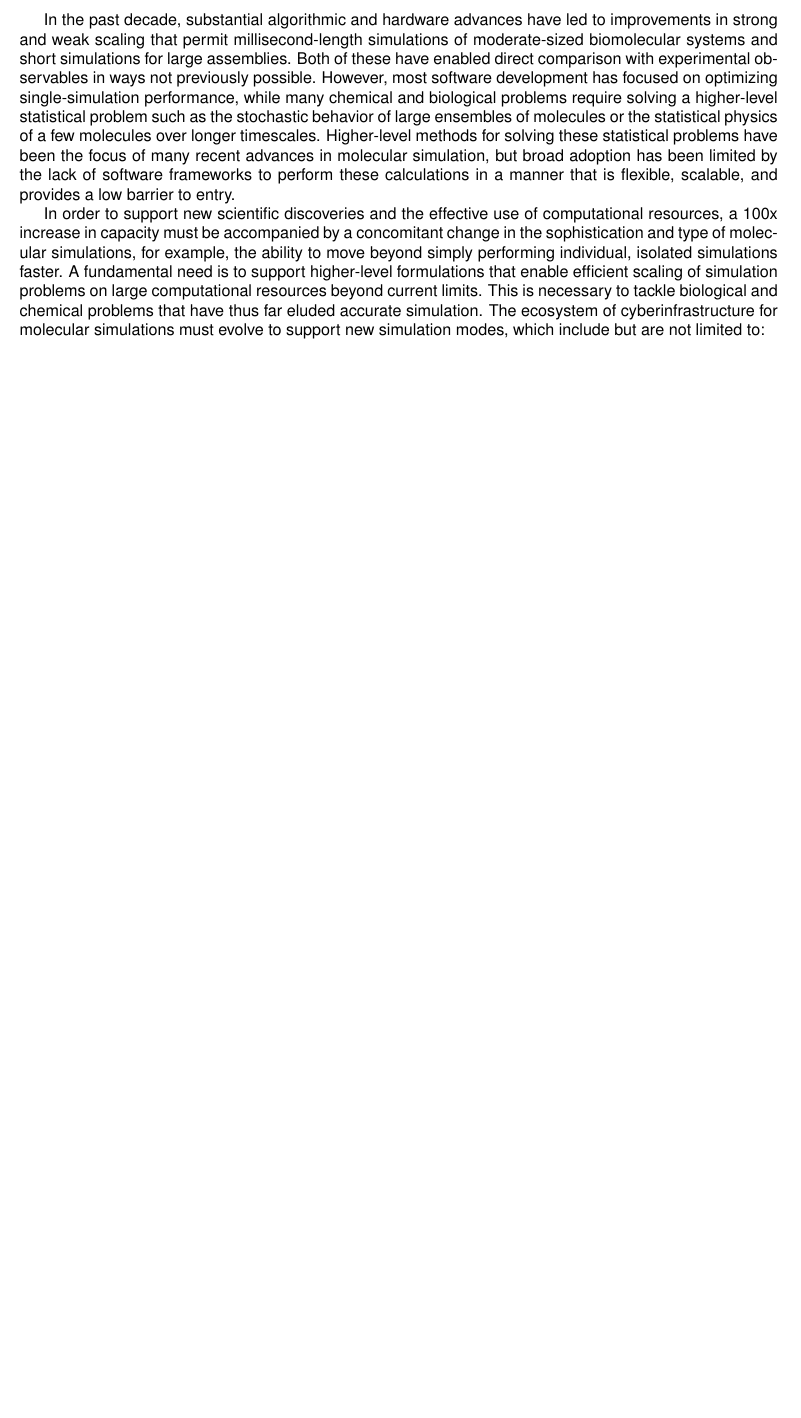
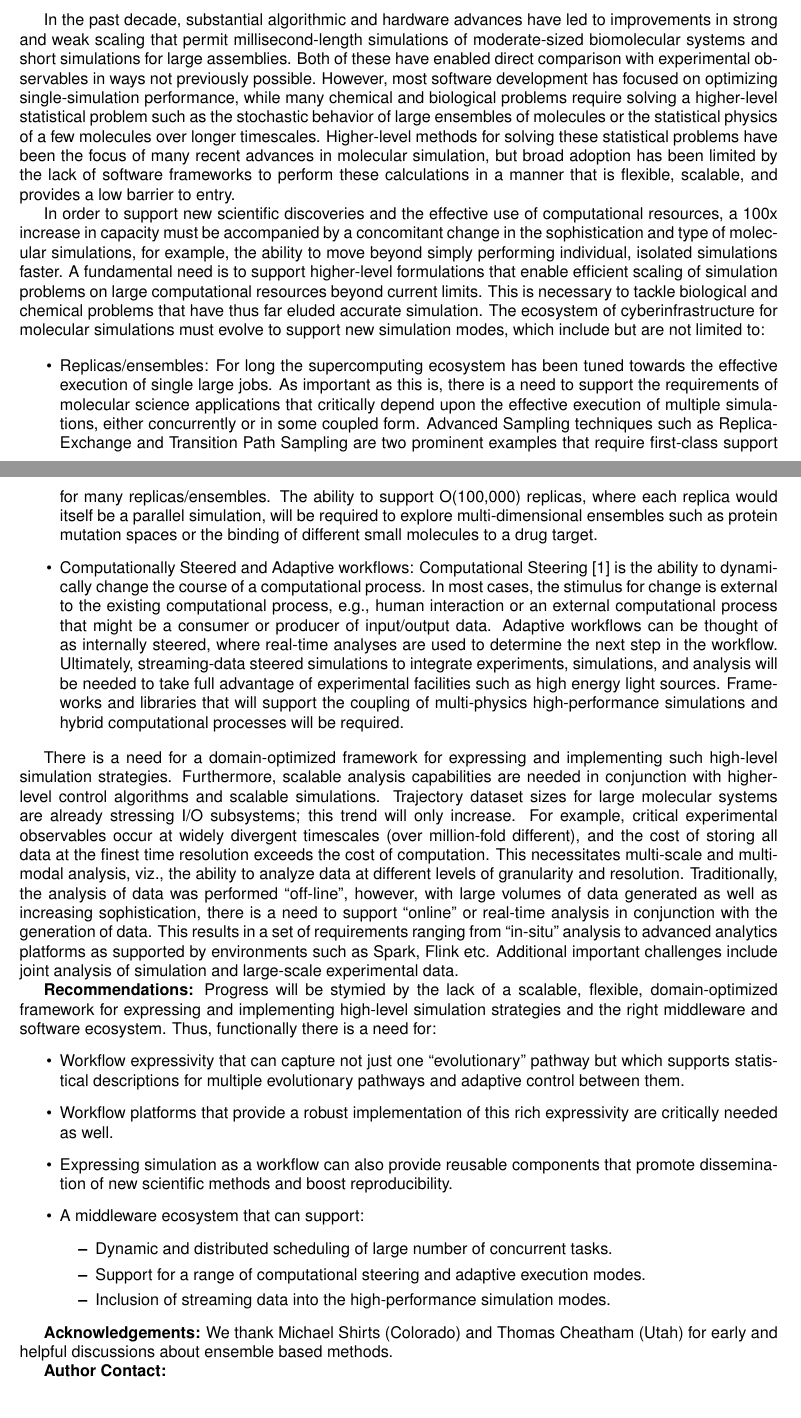
Before and after one commit to radical-project/next-generation-molecular-simulations, a LaTeX document (whitepaper.tex): part of the page before the commit and two parts of pages 1 and 2 of 3 after it, the two joined at a grey line, cut so that both start at the same text, the shorter picture padded with empty space. Compiled offline with pdfLaTeX.

Commit message:
10:45pm E checkpoint

```diff
--- a/whitepaper.tex
+++ b/whitepaper.tex
@@ -126,6 +124,89 @@
 
 \section*{Introduction}
 
-In the past decade, substantial algorithmic and hardware advances have led to improvements in strong and weak scaling that permit millisecond-length simulations of moderate-sized biomolecular systems and short simulations for large assemblies.  Both of these have enabled direct comparison with experimental observables in ways not previously possible.  However, most software development has focused on optimizing single-simulation performance, while many chemical and biological problems require solving a higher-level statistical problem such as the stochastic behavior of large ensembles of molecules or the statistical physics of a few molecules over longer timescales.  Higher-level methods for solving these statistical problems have been the focus of many recent advances in molecular simulation, but broad adoption has been limited by the lack  of software frameworks to perform these calculations in a manner that is flexible, scalable, and provides a low barrier to entry.
+In the past decade, substantial algorithmic and hardware advances have led to
+improvements in strong and weak scaling that permit millisecond-length
+simulations of moderate-sized biomolecular systems and short simulations for
+large assemblies.  Both of these have enabled direct comparison with
+experimental observables in ways not previously possible.  However, most
+software development has focused on optimizing single-simulation performance,
+while many chemical and biological problems require solving a higher-level
+statistical problem such as the stochastic behavior of large ensembles of
+molecules or the statistical physics of a few molecules over longer timescales.
+Higher-level methods for solving these statistical problems have been the focus
+of many recent advances in molecular simulation, but broad adoption has been
+limited by the lack of software frameworks to perform these calculations in a
+manner that is flexible, scalable, and provides a low barrier to entry.
 
-In order to support new scientific discoveries and the effective use of computational resources, a 100x increase in capacity must be accompanied by a concomitant change in the  sophistication and type of molecular simulations, for example, the ability to move beyond simply performing individual, isolated simulations faster. A fundamental need is to support higher-level formulations that enable efficient scaling of simulation problems on large computational resources beyond current limits.  This is necessary to tackle biological and chemical problems that have thus far eluded accurate simulation.  The ecosystem of cyberinfrastructure for molecular simulations must evolve to support new simulation modes, which include but are not limited to:
+In order to support new scientific discoveries and the effective use of
+computational resources, a 100x increase in capacity must be accompanied by a
+concomitant change in the sophistication and type of molecular simulations, for
+example, the ability to move beyond simply performing individual, isolated
+simulations faster. A fundamental need is to support higher-level formulations
+that enable efficient scaling of simulation problems on large computational
+resources beyond current limits.  This is necessary to tackle biological and
+chemical problems that have thus far eluded accurate simulation.  The ecosystem
+of cyberinfrastructure for molecular simulations must evolve to support new
+simulation modes, which include but are not limited to:
+
+\begin{itemize}
+\item Replicas/ensembles: For long the supercomputing ecosystem has been tuned
+  towards the effective execution of single large jobs. As important as this is,
+  there is a need to support the requirements of molecular science applications
+  that critically depend upon the effective execution of multiple simulations,
+  either concurrently or in some coupled form. Advanced Sampling techniques such
+  as Replica-Exchange and Transition Path Sampling are two prominent examples
+  that require first-class support for many replicas/ensembles. The ability to
+  support O(100,000) replicas, where each replica would itself be a parallel
+  simulation, will be required to explore multi-dimensional ensembles such as
+  protein mutation spaces or the binding of different small molecules to a drug
+  target.
+
+\item Computationally Steered and Adaptive workflows: Computational Steering [1]
+  is the ability to dynamically change the course of a computational process. In
+  most cases, the stimulus for change is external to the existing computational
+  process, e.g., human interaction or an external computational process that
+  might be a consumer or producer of input/output data.  Adaptive workflows can
+  be thought of as internally steered, where real-time analyses are used to
+  determine the next step in the workflow. Ultimately, streaming-data steered
+  simulations to integrate experiments, simulations, and analysis will be needed
+  to take full advantage of experimental facilities such as high energy light
+  sources. Frameworks and libraries that will support the coupling of
+  multi-physics high-performance simulations and hybrid computational processes
+  will be required.
+
+\end{itemize}
+
+There is a need for a domain-optimized framework for expressing and implementing
+such high-level simulation strategies. Furthermore, scalable analysis
+capabilities are needed in conjunction with higher-level control algorithms and
+scalable simulations. Trajectory dataset sizes for large molecular systems are
+already stressing I/O subsystems; this trend will only increase. For example,
+critical experimental observables occur at widely divergent timescales (over
+million-fold different), and the cost of storing all data at the finest time
+resolution exceeds the cost of computation.  This necessitates multi-scale and
+multi-modal analysis, viz., the ability to analyze data at different levels of
+granularity and resolution. Traditionally, the analysis of data was performed
+“off-line”, however, with large volumes of data generated as well as increasing
+sophistication, there is a need to support “online” or real-time analysis in
+conjunction with the generation of data. This results in a set of requirements
+ranging from “in-situ” analysis to advanced analytics platforms as supported by
+environments such as Spark, Flink etc.  Additional important challenges include
+joint analysis of simulation and large-scale experimental data.
+
+{\bf Recommendations:} Progress will be stymied by the lack of a scalable, flexible, domain-optimized framework for expressing and implementing high-level simulation strategies and the right middleware and software ecosystem. Thus, functionally there is a need for:
+\begin{itemize}
+\item Workflow expressivity that can capture not just one “evolutionary” pathway but which supports statistical descriptions for multiple evolutionary pathways and adaptive control between them.
+\item Workflow platforms that provide a robust implementation of this rich expressivity are critically needed as well.
+\item Expressing simulation as a workflow can also provide reusable components that promote dissemination of new scientific methods and boost reproducibility.
+\item A middleware ecosystem that can support:
+\begin{itemize}
+\item Dynamic and distributed scheduling of large number of concurrent tasks.
+\item Support for a range of computational steering and adaptive execution modes.
+\item Inclusion of streaming data into  the high-performance simulation modes.
+\end{itemize}
+\end{itemize}
+
+{\bf Acknowledgements:} We thank Michael Shirts (Colorado) and Thomas Cheatham (Utah) for early and helpful discussions about ensemble based methods.
+
+{\bf Author Contact:}
```
Also changed, not shown: whitepaper.tex (28 more changed lines).
